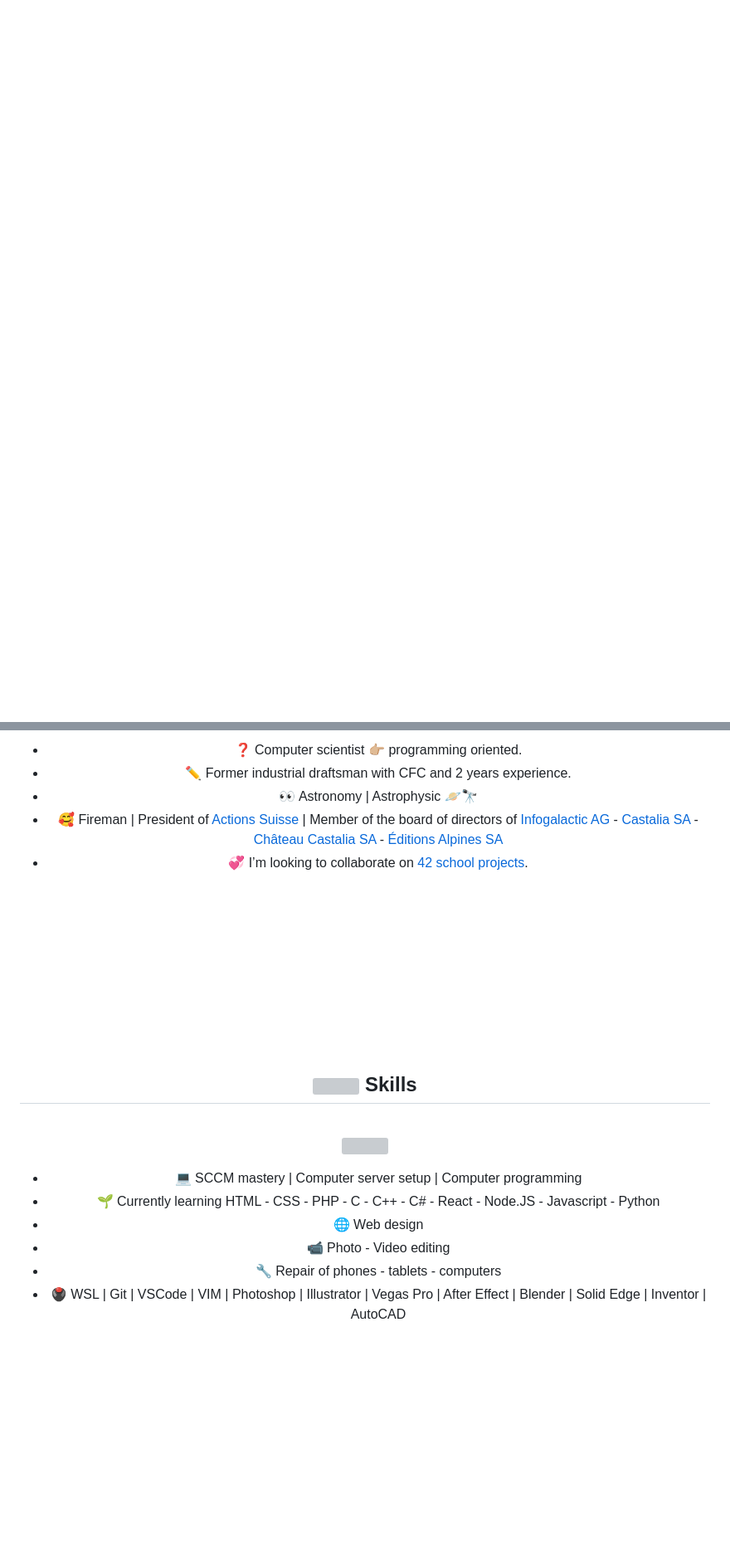
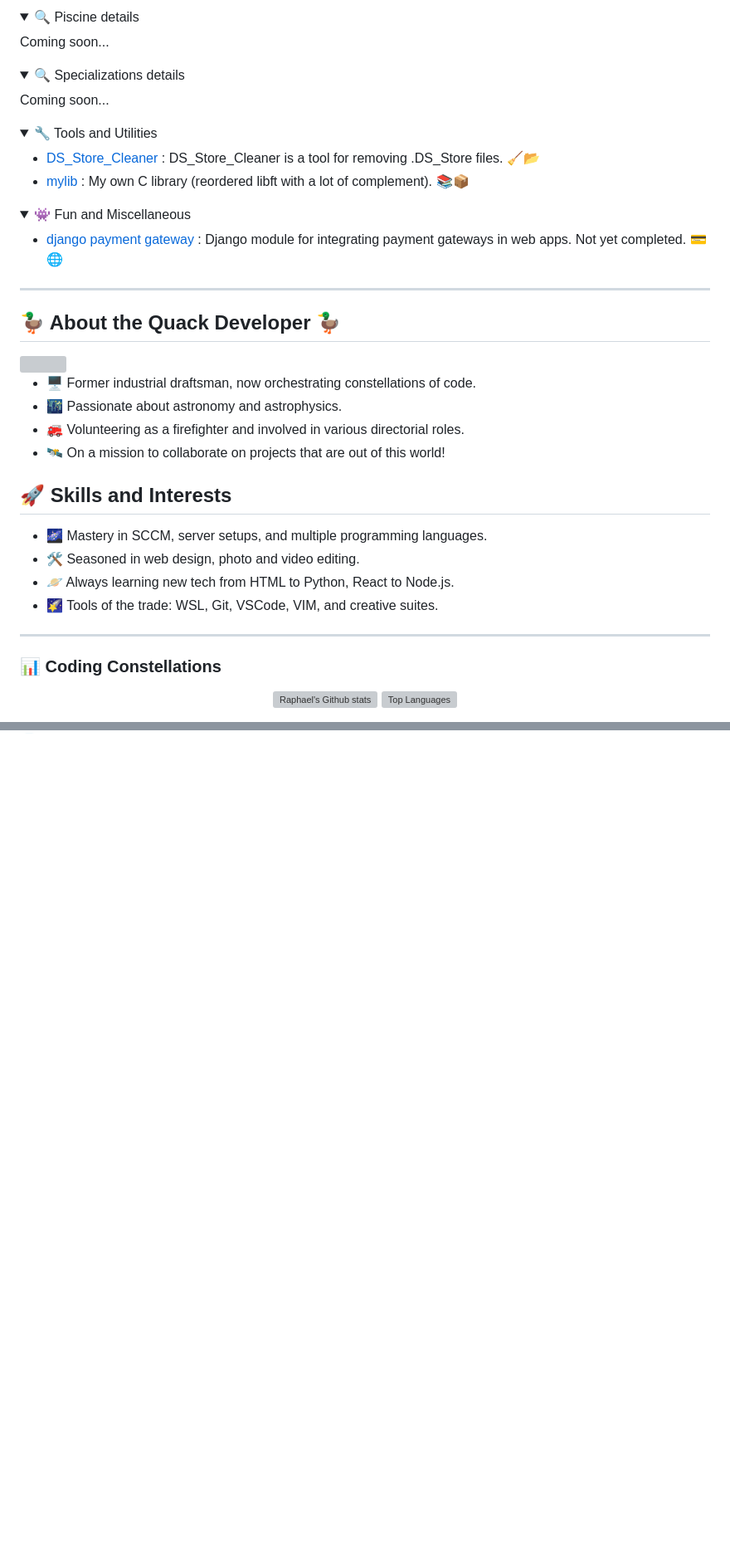
Before and after one commit to rphlr/rphlr, a Markdown page: README.md, 2 parts joined by grey strips. Shown at 83% size. GitHub-like rendering; folded sections open; blank space fills up the shorter version; grey boxes are pictures that could not be loaded.

Commit message:
Revamped the homepage design of my profile. 🎨✨

```diff
--- a/README.md
+++ b/README.md
@@ -9,2 +172,62 @@
+</details>
+
+<details>
+<summary>🔍 Piscine details</summary>
+
+Coming soon...
+
+</details>
+
+<details>
+<summary>🔍 Specializations details</summary>
+
+Coming soon...
+
+</details>
+
+</details>
+
+<details>
+<summary>🔧 Tools and Utilities</summary>
+
+- [DS_Store_Cleaner](https://github.com/rphlr/DS_Store_Cleaner) : DS_Store_Cleaner is a tool for removing .DS_Store files. 🧹📂
+- [mylib](https://github.com/rphlr/mylib) : My own C library (reordered libft with a lot of complement). 📚📦
+
+</details>
+
+<details>
+<summary>👾 Fun and Miscellaneous</summary>
+
+- [django payment gateway](https://github.com/rphlr/django-payment-gateway) : Django module for integrating payment gateways in web apps. Not yet completed. 💳🌐
+
+</details>
+
+
+---
+
+## 🦆 About the Quack Developer 🦆
+<picture>
+  <img align="right" src="imgs/coding.gif" width = 250px>
+</picture>
+
+- 🖥️ Former industrial draftsman, now orchestrating constellations of code.
+- 🌃 Passionate about astronomy and astrophysics.
+- 🚒 Volunteering as a firefighter and involved in various directorial roles.
+- 🛰️ On a mission to collaborate on projects that are out of this world!
+
+## 🚀 Skills and Interests
+
+- 🌌 Mastery in SCCM, server setups, and multiple programming languages.
+- 🛠️ Seasoned in web design, photo and video editing.
+- 🪐 Always learning new tech from HTML to Python, React to Node.js.
+- 🌠 Tools of the trade: WSL, Git, VSCode, VIM, and creative suites.
+
+---
+
+### 📊 Coding Constellations
+
+<div align="center">
+	<img src="https://github-readme-stats.vercel.app/api?username=rphlr&show_icons=true&locale=en&layout=compact&line_height=20&title_color=7A7ADB&icon_color=2234AE&text_color=D3D3D3&bg_color=0,000000,130F40" alt="Raphael's Github stats">
+  <img src="https://github-readme-stats.vercel.app/api/top-langs/?username=rphlr&layout=compact&theme=midnight-purple" alt="Top Languages" />
 </div>
 
@@ -16,30 +237 @@
 
-- ❓ Computer scientist 👉🏼 programming oriented.
-- ✏️ Former industrial draftsman with CFC and 2 years experience.
-- 👀 Astronomy | Astrophysic 🪐🔭
-- 🥰 Fireman | President of [Actions Suisse](https://actions-suisse.ch) | Member of the board of directors of [Infogalactic AG](https://infogalactic.com) - [Castalia SA](https://www.moneyhouse.ch/fr/company/castalia-ag-12587665931) - [Château Castalia SA](https://chateaucastalia.com/) - [Éditions Alpines SA](https://www.editionsalpines.com/)
-- 💞️ I’m looking to collaborate on [42 school projects](https://42.fr).
-
-<div align="center" style="text-align:center">
-	<img src="imgs/separator.gif" alt="Separator" width ="200">
-</div>
-
-## **<img src="https://media2.giphy.com/media/QssGEmpkyEOhBCb7e1/giphy.gif?cid=ecf05e47a0n3gi1bfqntqmob8g9aid1oyj2wr3ds3mg700bl&rid=giphy.gif" width ="25"><b> Skills**
-
-<br>
-
-<picture> <img align="right" src="imgs/coding.gif" width = 250px></picture>
-
-- 💻 SCCM mastery | Computer server setup | Computer programming
-- 🌱 Currently learning HTML - CSS - PHP - C - C++ - C# - React - Node.JS - Javascript - Python
-- 🌐 Web design
-- 📹 Photo - Video editing
-- 🔧 Repair of phones - tablets - computers
-- 🖲️ WSL | Git | VSCode | VIM | Photoshop | Illustrator | Vegas Pro | After Effect | Blender | Solid Edge | Inventor | AutoCAD
-
-<br><br>
-
-<div align="center" style="text-align:center">
-	<img src="imgs/separator.gif" alt="Separator" width ="200">
-</div>
-
```
Also changed, not shown: other parts of README.md (+178 -45 lines).
